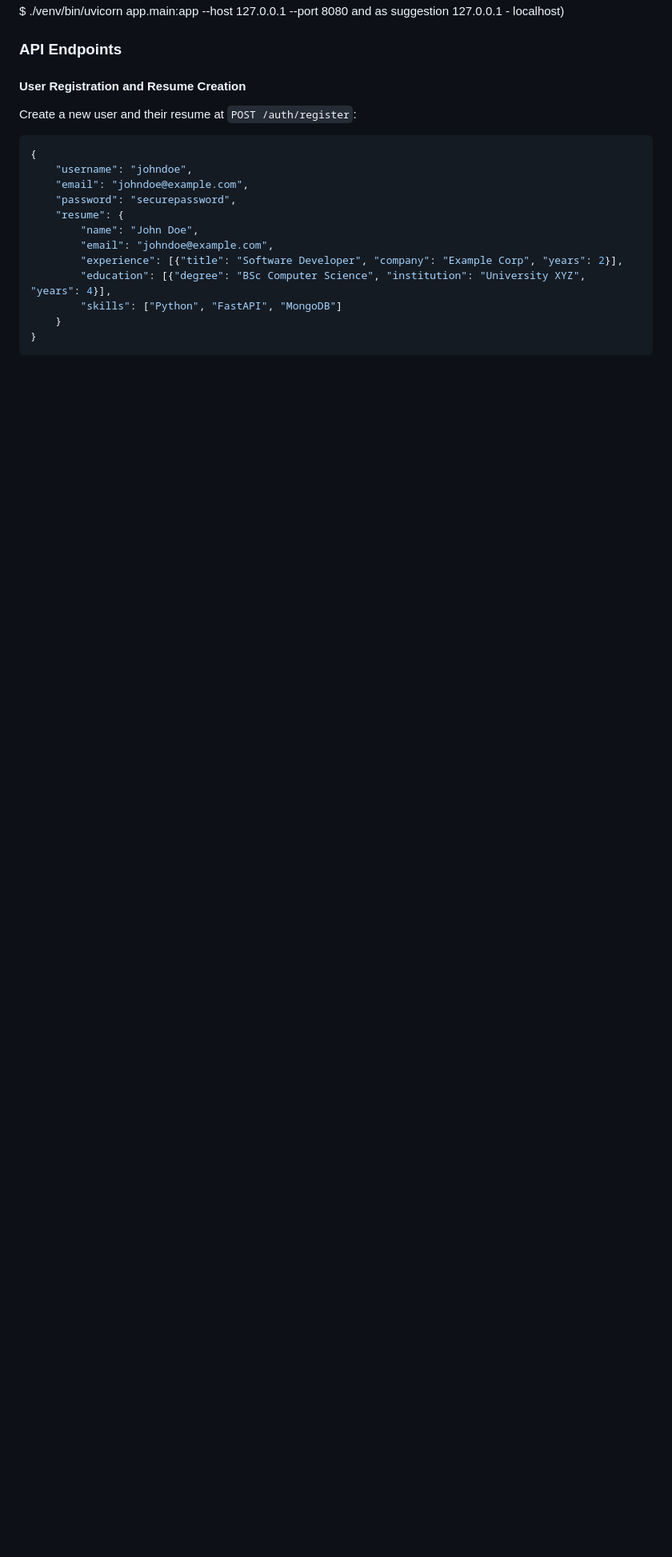
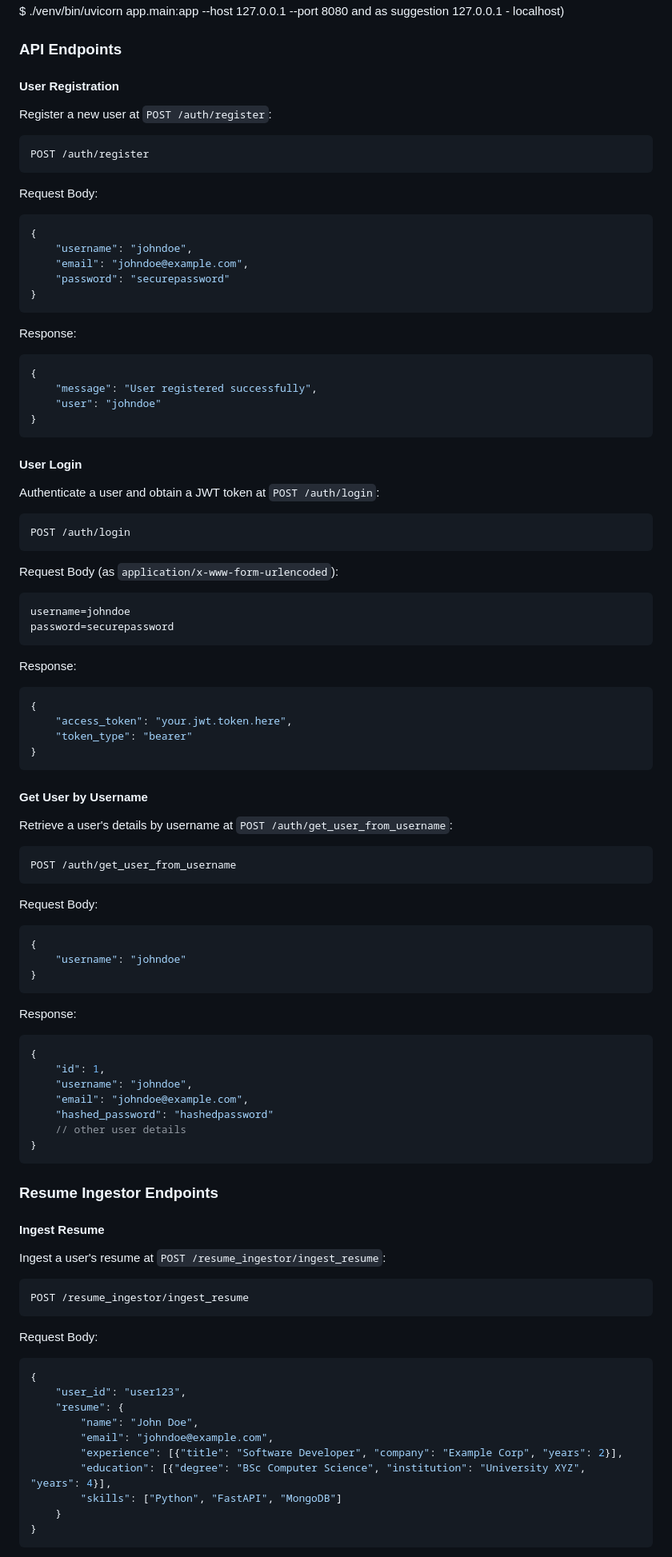
Before and after one commit to AIgen-Solutions-s-r-l/fastapi-auth-service, a Markdown page: README.md, the part around one of its changes. Shown at 80% size. GitHub-like rendering; blank space fills up the shorter version.

Commit message:
Update README.md with expanded service details and endpoints
Renamed project to **auth_service** and expanded the description to include service functionalities like user registration, authentication, and resume handling. Added detailed sections for API endpoints, including request and response examples for user registration, login, fetching user details, and resume ingestion.

````diff
--- a/README.md
+++ b/README.md
@@ -106,15 +111,93 @@ and as suggestion 127.0.0.1 - localhost)
 
 ### API Endpoints
 
-#### User Registration and Resume Creation
+#### User Registration
 
-Create a new user and their resume at `POST /auth/register`:
+Register a new user at `POST /auth/register`:
 
+```http
+POST /auth/register
+```
+
+Request Body:
 ```json
 {
     "username": "johndoe",
     "email": "johndoe@example.com",
-    "password": "securepassword",
+    "password": "securepassword"
+}
+```
+
+Response:
+```json
+{
+    "message": "User registered successfully",
+    "user": "johndoe"
+}
+```
+
+#### User Login
+
+Authenticate a user and obtain a JWT token at `POST /auth/login`:
+
+```http
+POST /auth/login
+```
+
+Request Body (as `application/x-www-form-urlencoded`):
+```plaintext
+username=johndoe
+password=securepassword
+```
+
+Response:
+```json
+{
+    "access_token": "your.jwt.token.here",
+    "token_type": "bearer"
+}
+```
+
+#### Get User by Username
+
+Retrieve a user's details by username at `POST /auth/get_user_from_username`:
+
+```http
+POST /auth/get_user_from_username
+```
+
+Request Body:
+```json
+{
+    "username": "johndoe"
+}
+```
+
+Response:
+```json
+{
+    "id": 1,
+    "username": "johndoe",
+    "email": "johndoe@example.com",
+    "hashed_password": "hashedpassword"
+    // other user details
+}
+```
+
+### Resume Ingestor Endpoints
+
+#### Ingest Resume
+
+Ingest a user's resume at `POST /resume_ingestor/ingest_resume`:
+
+```http
+POST /resume_ingestor/ingest_resume
+```
+
+Request Body:
+```json
+{
+    "user_id": "user123",
     "resume": {
         "name": "John Doe",
         "email": "johndoe@example.com",
````
Also changed, not shown: other parts of README.md (+29 -10 lines).
